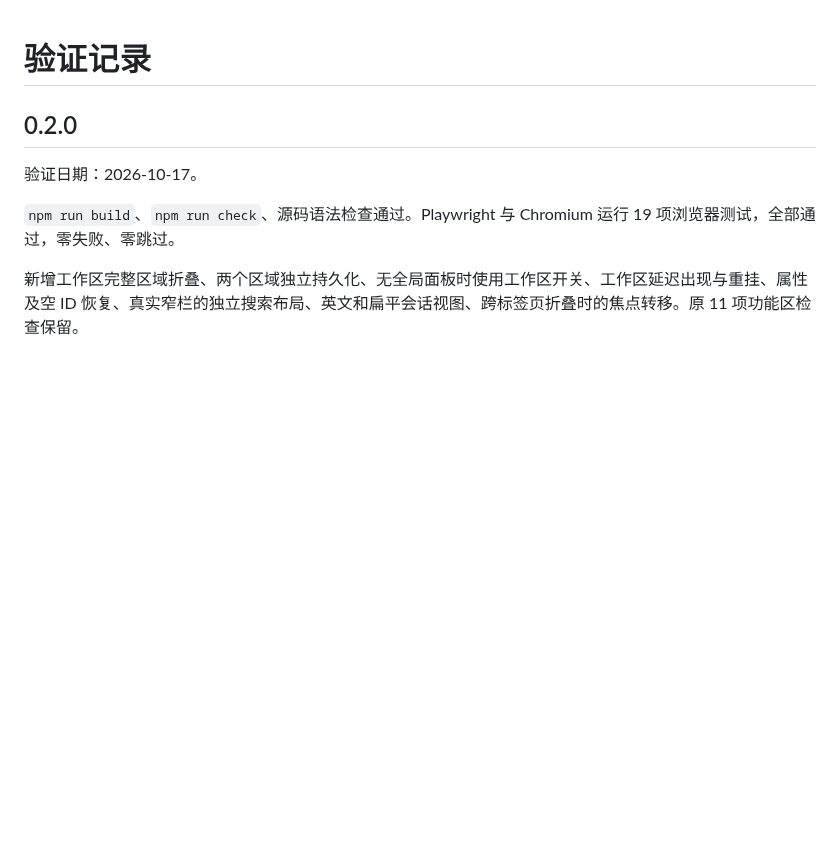
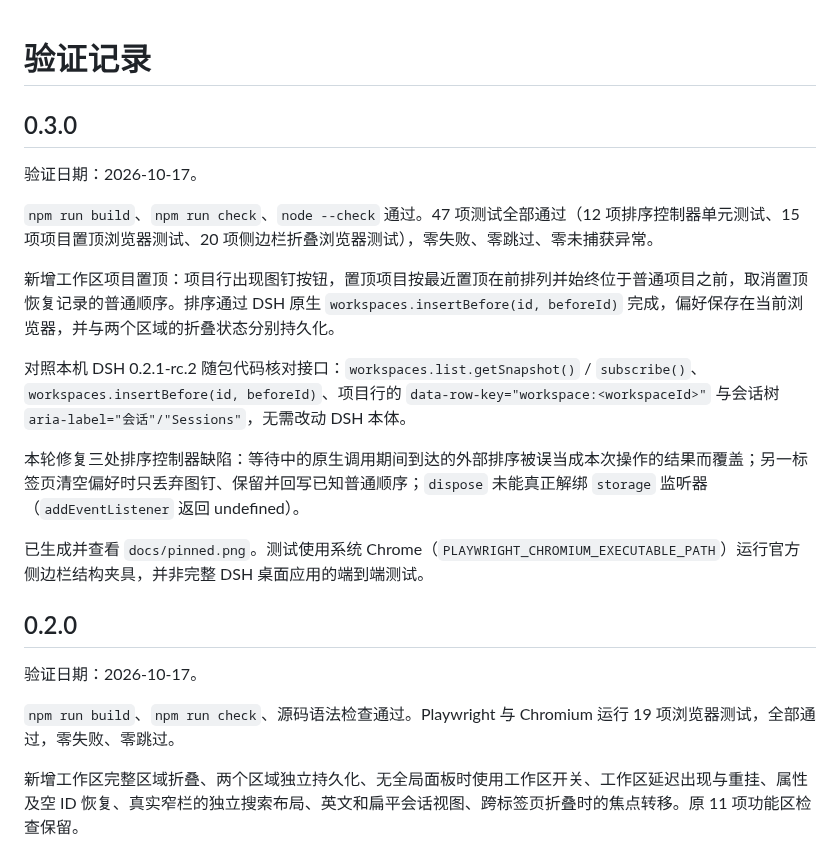
Before and after one commit to Alice-Marx/dsh-folding-Windows, a Markdown page: docs/VALIDATION.md, the part around the change. Rendered like a GitHub page; blank space fills up the shorter version.

```diff
--- a/docs/VALIDATION.md
+++ b/docs/VALIDATION.md
@@ -1,4 +1,18 @@
 # 验证记录
+
+## 0.3.0
+
+验证日期：2026-10-17。
+
+`npm run build`、`npm run check`、`node --check` 通过。47 项测试全部通过（12 项排序控制器单元测试、15 项项目置顶浏览器测试、20 项侧边栏折叠浏览器测试），零失败、零跳过、零未捕获异常。
+
+新增工作区项目置顶：项目行出现图钉按钮，置顶项目按最近置顶在前排列并始终位于普通项目之前，取消置顶恢复记录的普通顺序。排序通过 DSH 原生 `workspaces.insertBefore(id, beforeId)` 完成，偏好保存在当前浏览器，并与两个区域的折叠状态分别持久化。
+
+对照本机 DSH 0.2.1-rc.2 随包代码核对接口：`workspaces.list.getSnapshot()` / `subscribe()`、`workspaces.insertBefore(id, beforeId)`、项目行的 `data-row-key="workspace:<workspaceId>"` 与会话树 `aria-label="会话"/"Sessions"`，无需改动 DSH 本体。
+
+本轮修复三处排序控制器缺陷：等待中的原生调用期间到达的外部排序被误当成本次操作的结果而覆盖；另一标签页清空偏好时只丢弃图钉、保留并回写已知普通顺序；`dispose` 未能真正解绑 `storage` 监听器（`addEventListener` 返回 undefined）。
+
+已生成并查看 `docs/pinned.png`。测试使用系统 Chrome（`PLAYWRIGHT_CHROMIUM_EXECUTABLE_PATH`）运行官方侧边栏结构夹具，并非完整 DSH 桌面应用的端到端测试。
 
 ## 0.2.0
 
```
Also changed, not shown: README.md (+16 -3 lines), docs/pinned.png (added), 11 other files.
